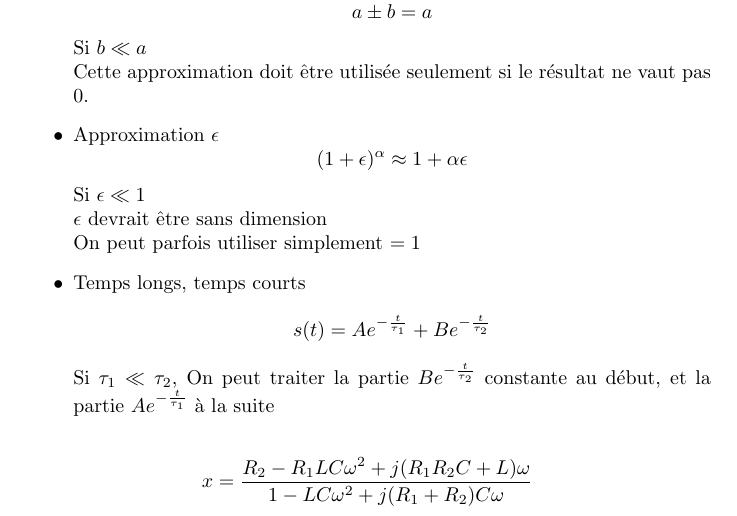
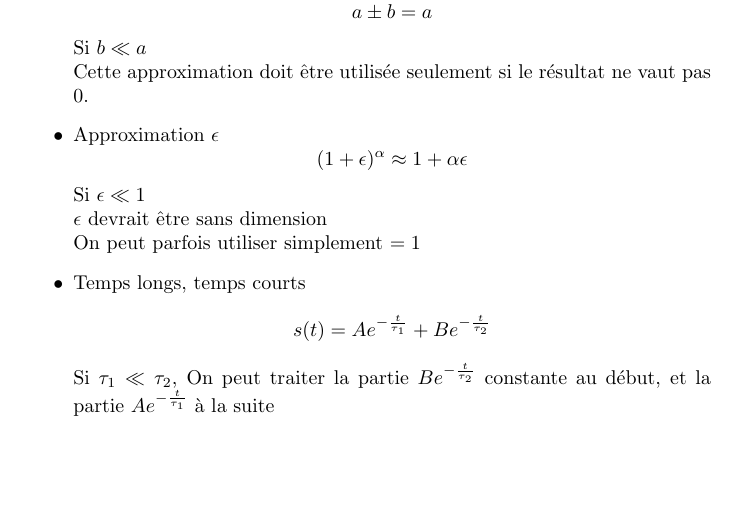
Before and after one commit to palpatinezw/sup, a LaTeX document (PHYS/PHYS.tex): part of page 20 of 20, cut so that both start at the same text, the shorter picture padded with empty space. Compiled offline with pdfLaTeX.

Commit message:
Remove random line

```diff
--- a/PHYS/PHYS.tex
+++ b/PHYS/PHYS.tex
@@ -649,5 +649,4 @@ Pour une équation différentielle de 2nd ordre avec $f(t)$ sinusoïdal de pulsa
 \end{itemize}
 
 
-\[ x = \frac{R_2 - R_1 L C \omega^2 + j(R_1 R_2 C + L)\omega}{1 - L C \omega^2 + j(R_1 + R_2)C \omega} \]
 \end{document}
```
